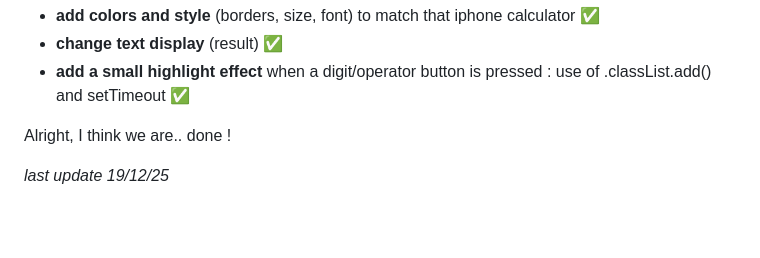
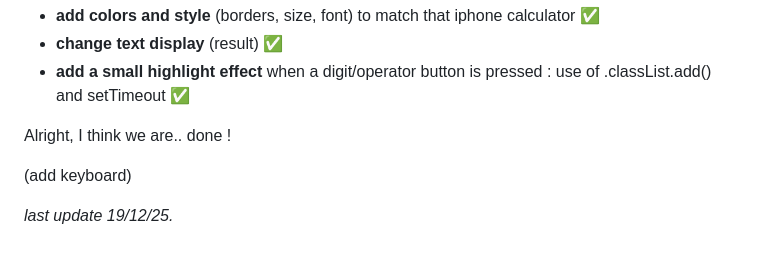
Before and after one commit to crousty24-bit/project-calculator, a Markdown page: README.md, the part around the change. Rendered like a GitHub page; blank space fills up the shorter version.

Commit message:
update progress project done

```diff
--- a/README.md
+++ b/README.md
@@ -147,8 +147,10 @@ The main aspect I'm proud of : even when I felt lost or doing the 'wrong' thing,
 
 Alright, I think we are.. done !
 
+(add keyboard)
 
 
 
 
-*last update 19/12/25*
+
+*last update 19/12/25.*
```
